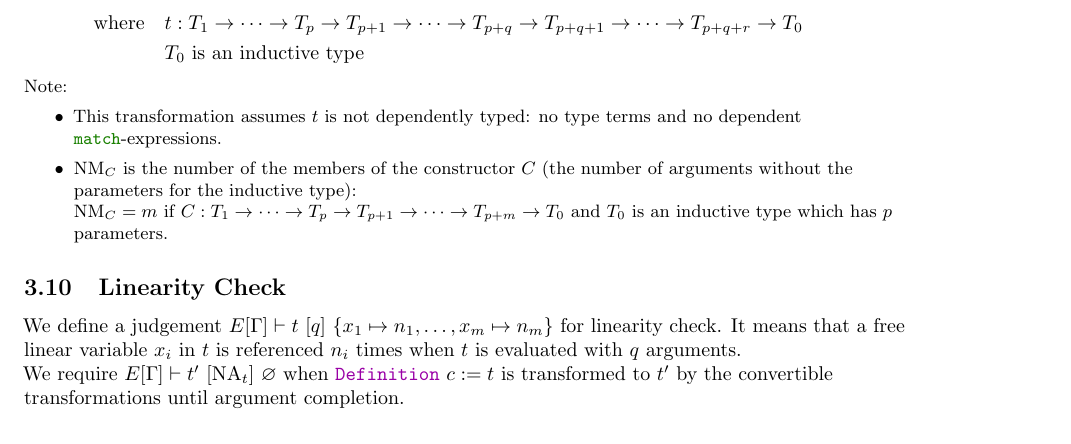
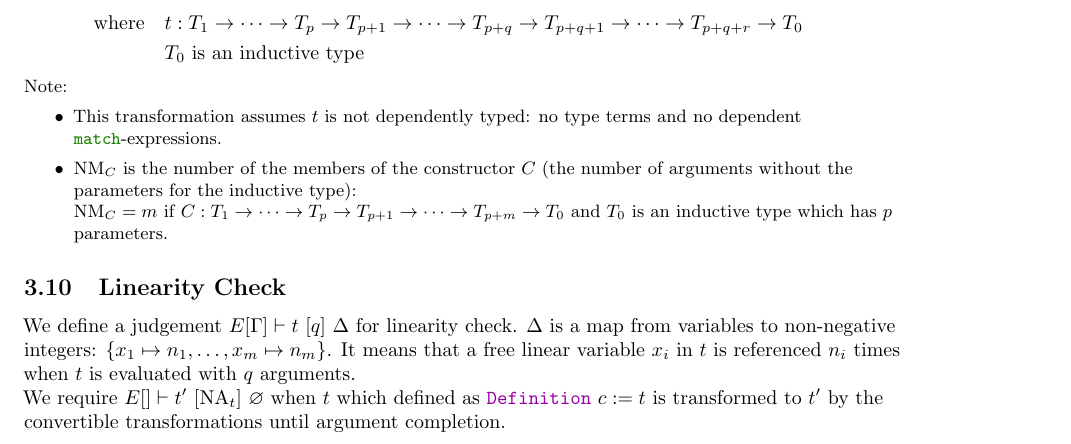
Before and after one commit to akr/codegen, a LaTeX document (doc/codegen.tex): part of page 4 of 11, cut so that both start at the same text. Compiled offline with pdfLaTeX.

Commit message:
linearity check description updated.

```diff
--- a/doc/codegen.tex
+++ b/doc/codegen.tex
@@ -587,10 +587,11 @@ V-normal form restricts \gallina{} terms that (1) application arguments and (2)
 
 \subsection{Linearity Check}\label{sec:linearity-check}
 
-We define a judgement $E[\Gamma] \vdash t~[q]~\{x_1 \mapsto n_1, \dotsc, x_m \mapsto n_m\}$ for linearity check.
+We define a judgement $E[\Gamma] \vdash t~[q]~\Delta$ for linearity check.
+$\Delta$ is a map from variables to non-negative integers: $\{x_1 \mapsto n_1, \dotsc, x_m \mapsto n_m\}$.
 It means that a free linear variable $x_i$ in $t$ is referenced $n_i$ times when $t$ is evaluated with $q$ arguments.
 
-We require $E[\Gamma] \vdash t'~[\NA_t]~\varnothing$ when \kwDefinition~$c := t$ is transformed to $t'$ by the convertible transformations until argument completion.
+We require $E[] \vdash t'~[\NA_t]~\varnothing$ when $t$ which defined as \kwDefinition~$c := t$ is transformed to $t'$ by the convertible transformations until argument completion.
 
 \begin{gather*}
   \text{l-var:}~
```
